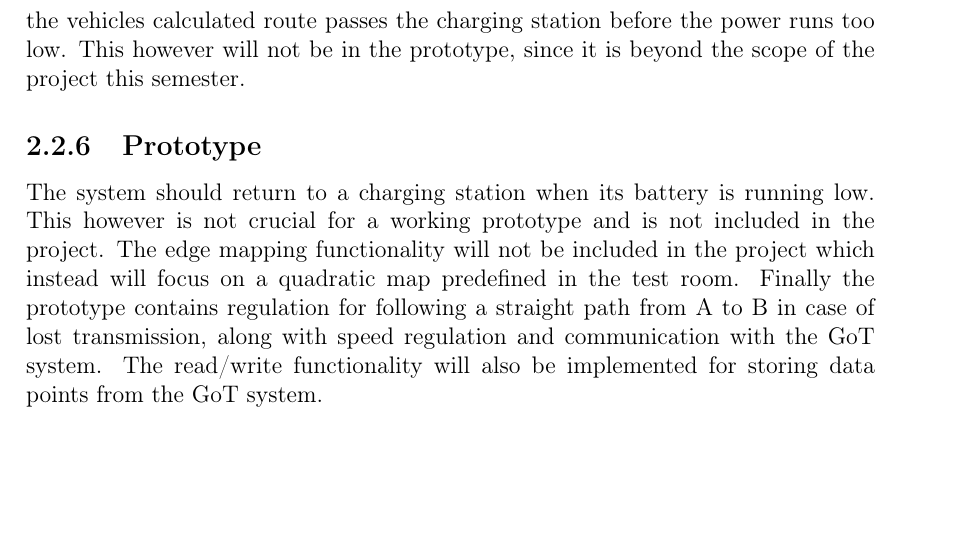
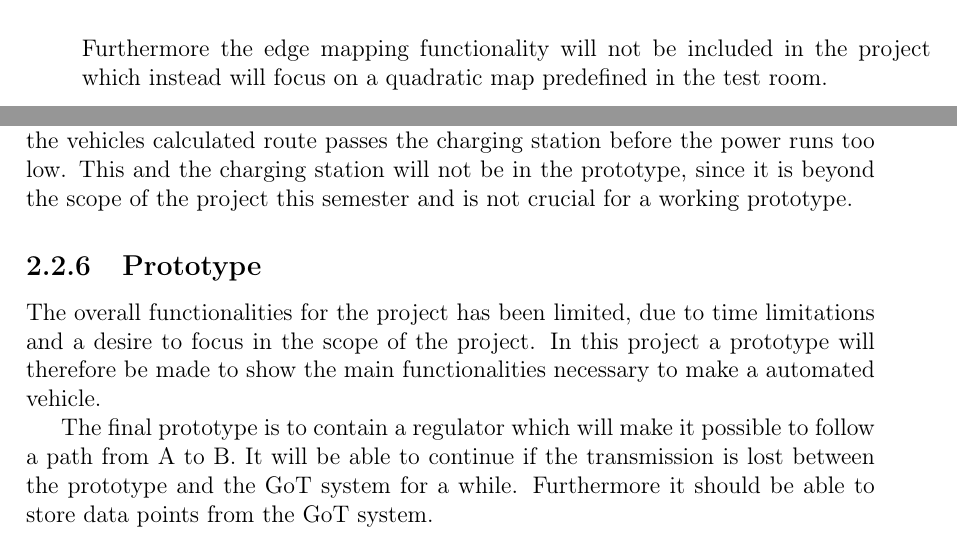
Before and after one commit to AodhAnd/eit-p5-lm-report, a LaTeX thesis (P5.tex, which reads contents/chapter2/dPrototypeConstraints.tex): part of page 16 of 33 before the commit and two parts of pages 15 and 16 of 33 after it, the two joined at a grey line, cut at the place of the change, the shorter picture padded with empty space. Compiled offline with pdfLaTeX.

Commit message:
corrections in prototype constraints

```diff
--- a/contents/chapter2/dPrototypeConstraints.tex
+++ b/contents/chapter2/dPrototypeConstraints.tex
@@ -21,16 +21,17 @@ It is possible to build the vehicle aware of those issues and add mechanical mod
 
 \subsection{Obstacle Avoidance}
 The lawn movers path might not always be clear, there could be some garden tools, tables or chairs, or people walking in it. The vehicle should be aware of what is in front of it at any time, to correct its path and get around the obstacle if necessary. To avoid this the sensor could be a pushing button to detect a solid strong object, or an ultrasound detector if the object is breakable.
-As the aim of the project is to control the path of the vehicle by using angular positioning sensors, a proximity sensor will not be included. Static objects could be registered on the map to avoid these issues.
+As the aim of the project is to control the path of the vehicle by using angular positioning sensors, a proximity sensor will not be included. Static objects could be registered on the map to avoid these issues.\\\\
+Furthermore the edge mapping functionality will not be included in the project which instead will focus on a quadratic map predefined in the test room.
 
 \subsection{Power Monitoring}
 Power monitoring could be implemented by measuring the voltage across the batteries, to ensure that the lawn mower is not running out of power, and to ensure the vehicles calculated route passes the charging station before the power runs too low.
-This however will not be in the prototype, since it is beyond the scope of the project this semester.
+This and the charging station will not be in the prototype, since it is beyond the scope of the project this semester and is not crucial for a working prototype.
 
 \subsection{Prototype}
-The system should return to a charging station when its battery is running low. This however is not crucial for a working prototype and is not included in the project.
-The edge mapping functionality will not be included in the project which instead will focus on a quadratic map predefined in the test room.
-Finally the prototype contains regulation for following a straight path from A to B in case of lost transmission, along with speed regulation and communication with the GoT system. The read/write functionality will also be implemented for storing data points from the GoT system.
+The overall functionalities for the project has been limited, due to time limitations and a desire to focus in the scope of the project. In this project a prototype will therefore be made to show the main functionalities necessary to make a automated vehicle.
+
+The final prototype is to contain a regulator which will make it possible to follow a path from A to B. It will be able to continue if the transmission is lost between the prototype and the GoT system for a while. Furthermore it should be able to store data points from the GoT system.
 
 %%it used as an indoor prototype, and in worse case, the last position of the vehicle
 %%will be recorded. The user can then take it by hand and plug it into the charging
```
